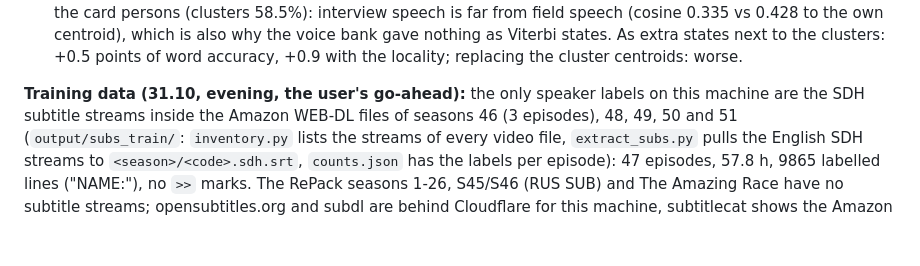
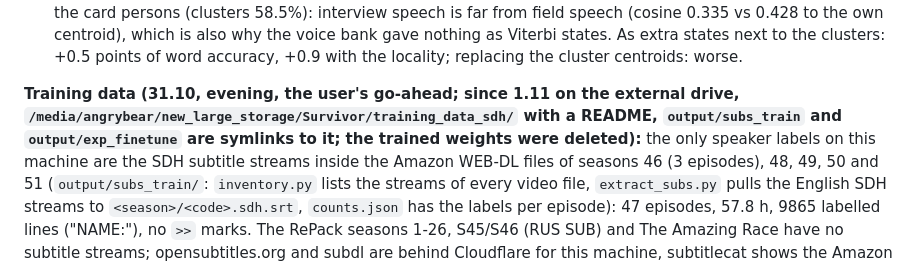
Before and after one commit to AngryBearr/subs_voiceover_vosk_tts, a Markdown page: docs/roadmap.md, the part around the change. Drawn GitHub-style; blank space fills up the shorter version.

Commit message:
docs: where the training data of 31.10 lives
Co-Authored-By: Claude Fable 5.1 <noreply@anthropic.com>

```diff
--- a/docs/roadmap.md
+++ b/docs/roadmap.md
@@ -29,7 +29,7 @@ words, `output/exp_shout/`, `output/exp_cards/`), neither taken:
    nothing as Viterbi states. As extra states next to the clusters: +0.5 points of word accuracy, +0.9
    with the locality; replacing the cluster centroids: worse.
 
-**Training data (31.10, evening, the user's go-ahead):** the only speaker labels on this machine are the
+**Training data (31.10, evening, the user's go-ahead; since 1.11 on the external drive, `/media/angrybear/new_large_storage/Survivor/training_data_sdh/` with a README, `output/subs_train` and `output/exp_finetune` are symlinks to it; the trained weights were deleted):** the only speaker labels on this machine are the
 SDH subtitle streams inside the Amazon WEB-DL files of seasons 46 (3 episodes), 48, 49, 50 and 51
 (`output/subs_train/`: `inventory.py` lists the streams of every video file, `extract_subs.py` pulls the
 English SDH streams to `<season>/<code>.sdh.srt`, `counts.json` has the labels per episode): 47 episodes,
```
